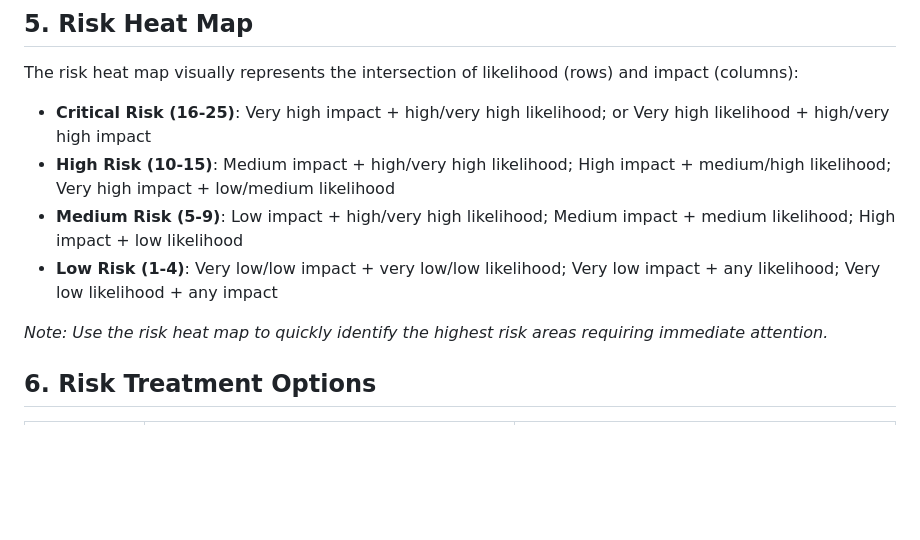
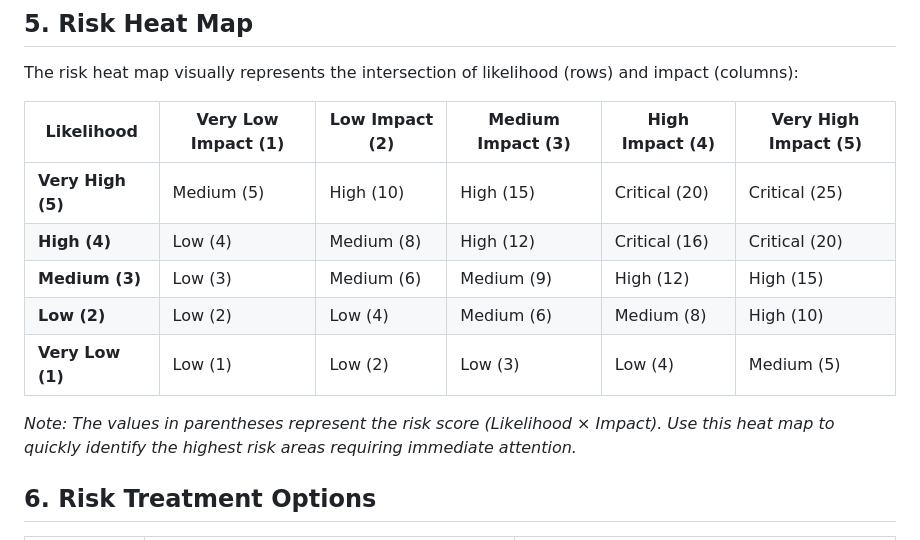
Before and after one commit to sjefvanleeuwen/generative-ai-ethics-policy, a Markdown page: annex-g.md, the part around the change. GitHub-like rendering; blank space fills up the shorter version.

Commit message:
add impact table

```diff
--- a/annex-g.md
+++ b/annex-g.md
@@ -51,12 +51,15 @@ Multiply the Likelihood score by the highest applicable Impact score to determin
 
 The risk heat map visually represents the intersection of likelihood (rows) and impact (columns):
 
-- **Critical Risk (16-25)**: Very high impact + high/very high likelihood; or Very high likelihood + high/very high impact
-- **High Risk (10-15)**: Medium impact + high/very high likelihood; High impact + medium/high likelihood; Very high impact + low/medium likelihood
-- **Medium Risk (5-9)**: Low impact + high/very high likelihood; Medium impact + medium likelihood; High impact + low likelihood
-- **Low Risk (1-4)**: Very low/low impact + very low/low likelihood; Very low impact + any likelihood; Very low likelihood + any impact
+| Likelihood | Very Low Impact (1) | Low Impact (2) | Medium Impact (3) | High Impact (4) | Very High Impact (5) |
+|------------|---------------------|----------------|-------------------|-----------------|----------------------|
+| **Very High (5)** | Medium (5) | High (10) | High (15) | Critical (20) | Critical (25) |
+| **High (4)** | Low (4) | Medium (8) | High (12) | Critical (16) | Critical (20) |
+| **Medium (3)** | Low (3) | Medium (6) | Medium (9) | High (12) | High (15) |
+| **Low (2)** | Low (2) | Low (4) | Medium (6) | Medium (8) | High (10) |
+| **Very Low (1)** | Low (1) | Low (2) | Low (3) | Low (4) | Medium (5) |
 
-*Note: Use the risk heat map to quickly identify the highest risk areas requiring immediate attention.*
+*Note: The values in parentheses represent the risk score (Likelihood × Impact). Use this heat map to quickly identify the highest risk areas requiring immediate attention.*
 
 ## 6. Risk Treatment Options
 
```
